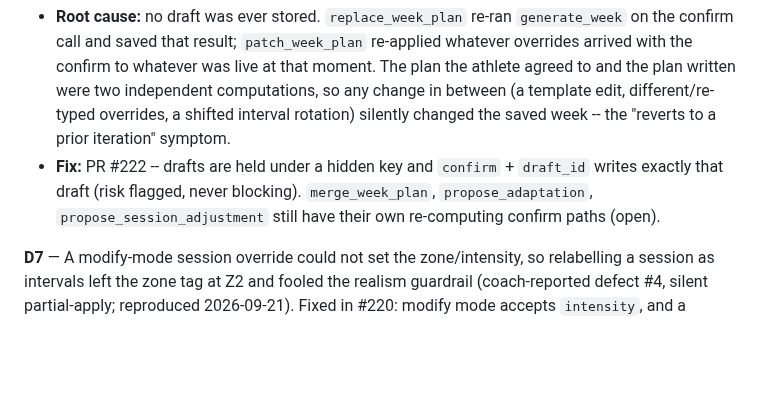
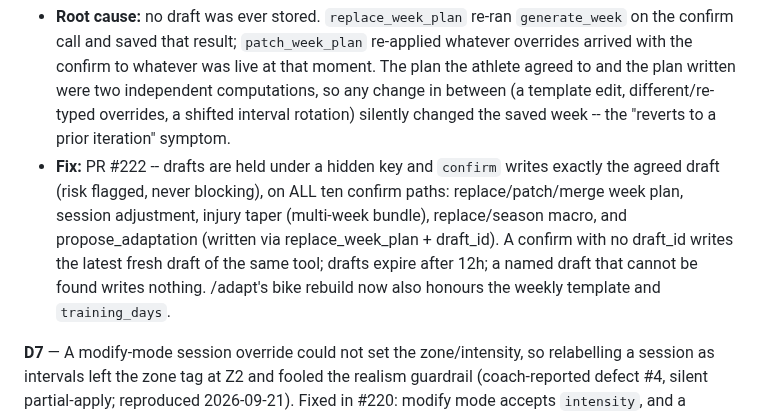
Before and after one commit to ashaber/swim-coach, a Markdown page: DEFECTS.md, the part around the change. Drawn GitHub-style; blank space fills up the shorter version.

Commit message:
docs: D6 now covers every confirm path and /adapt
Co-Authored-By: Claude Sonnet 5 <noreply@anthropic.com>

```diff
--- a/DEFECTS.md
+++ b/DEFECTS.md
@@ -21,7 +21,7 @@ Tracked defects to address opportunistically. Format: `D<n> — title (where fou
 
 **D6** — `confirm` REGENERATED the plan instead of writing the agreed one (found 2026-09-21; Andrew: "what is causing it to corrupt?... plan creates plan; let the coach write it once agreed").
   - **Root cause:** no draft was ever stored. `replace_week_plan` re-ran `generate_week` on the confirm call and saved that result; `patch_week_plan` re-applied whatever overrides arrived with the confirm to whatever was live at that moment. The plan the athlete agreed to and the plan written were two independent computations, so any change in between (a template edit, different/re-typed overrides, a shifted interval rotation) silently changed the saved week -- the "reverts to a prior iteration" symptom.
-  - **Fix:** PR #222 -- drafts are held under a hidden key and `confirm` + `draft_id` writes exactly that draft (risk flagged, never blocking). `merge_week_plan`, `propose_adaptation`, `propose_session_adjustment` still have their own re-computing confirm paths (open).
+  - **Fix:** PR #222 -- drafts are held under a hidden key and `confirm` writes exactly the agreed draft (risk flagged, never blocking), on ALL ten confirm paths: replace/patch/merge week plan, session adjustment, injury taper (multi-week bundle), replace/season macro, and propose_adaptation (written via replace_week_plan + draft_id). A confirm with no draft_id writes the latest fresh draft of the same tool; drafts expire after 12h; a named draft that cannot be found writes nothing. /adapt's bike rebuild now also honours the weekly template and `training_days`.
 
 **D7** — A modify-mode session override could not set the zone/intensity, so relabelling a session as intervals left the zone tag at Z2 and fooled the realism guardrail (coach-reported defect #4, silent partial-apply; reproduced 2026-09-21). Fixed in #220: modify mode accepts `intensity`, and a purpose that says hard work over an unchanged Z1/Z2 tag is flagged.
 
```
